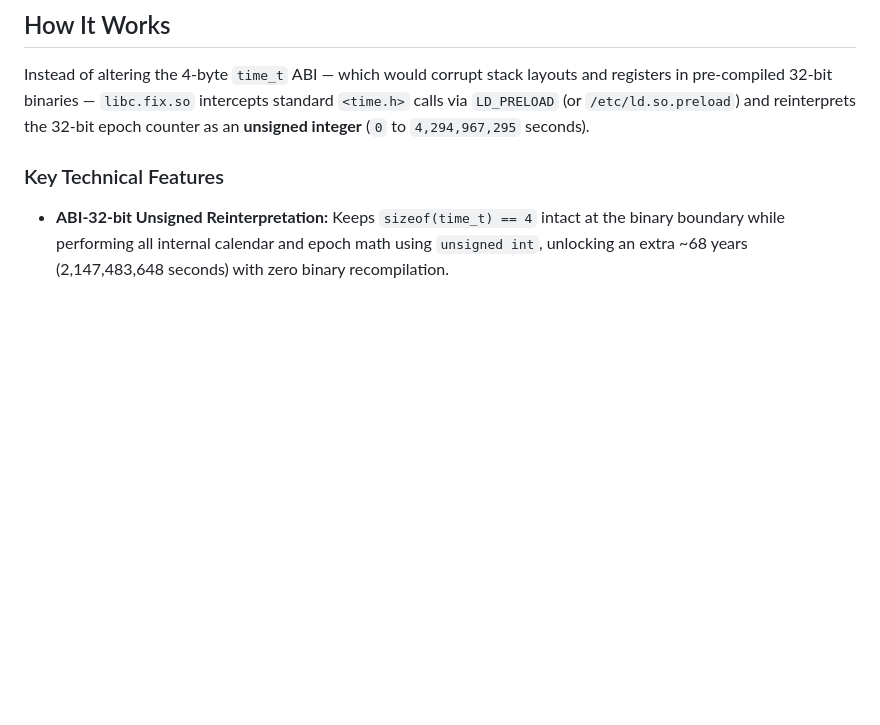
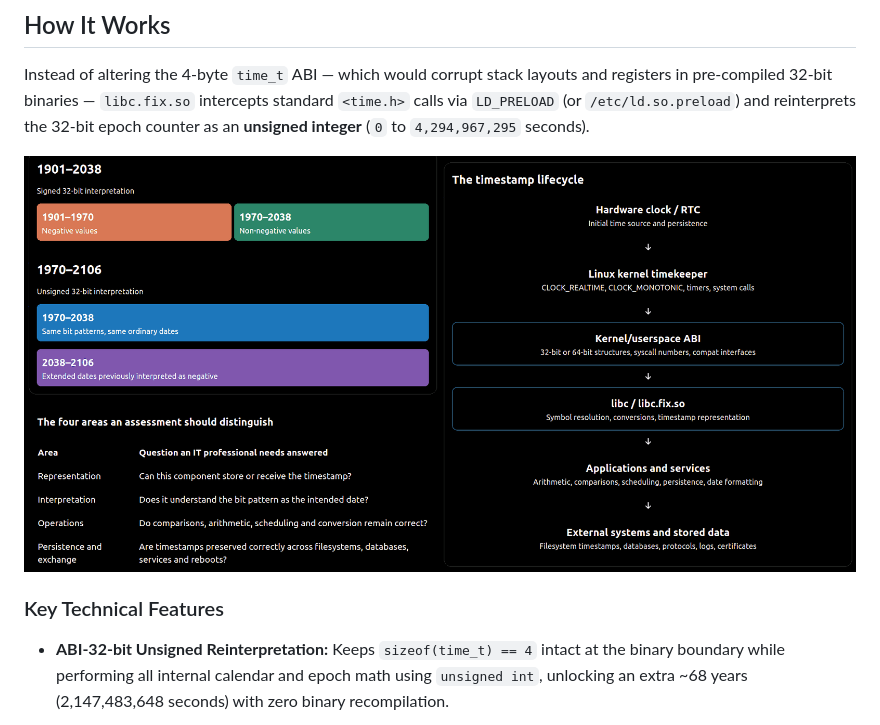
Before and after one commit to robang74/libc32-2038-fix, a Markdown page: README.md, the part around the change. Drawn GitHub-style; pictures changed too: img-01.png (added); blank space fills up the shorter version.

Commit message:
README.md: img-01.png added new and included as table
Signed-off-by: Roberto A. Foglietta <roberto.foglietta@gmail.com>

```diff
--- a/README.md
+++ b/README.md
@@ -57,6 +57,8 @@ Built specifically for deployed hardware running legacy kernels and closed-sourc
 ## How It Works
 
 Instead of altering the 4-byte `time_t` ABI — which would corrupt stack layouts and registers in pre-compiled 32-bit binaries — `libc.fix.so` intercepts standard `<time.h>` calls via `LD_PRELOAD` (or `/etc/ld.so.preload`) and reinterprets the 32-bit epoch counter as an **unsigned integer** (`0` to `4,294,967,295` seconds).
+
+![table](img-01.png)
 
 ### Key Technical Features
 
```
